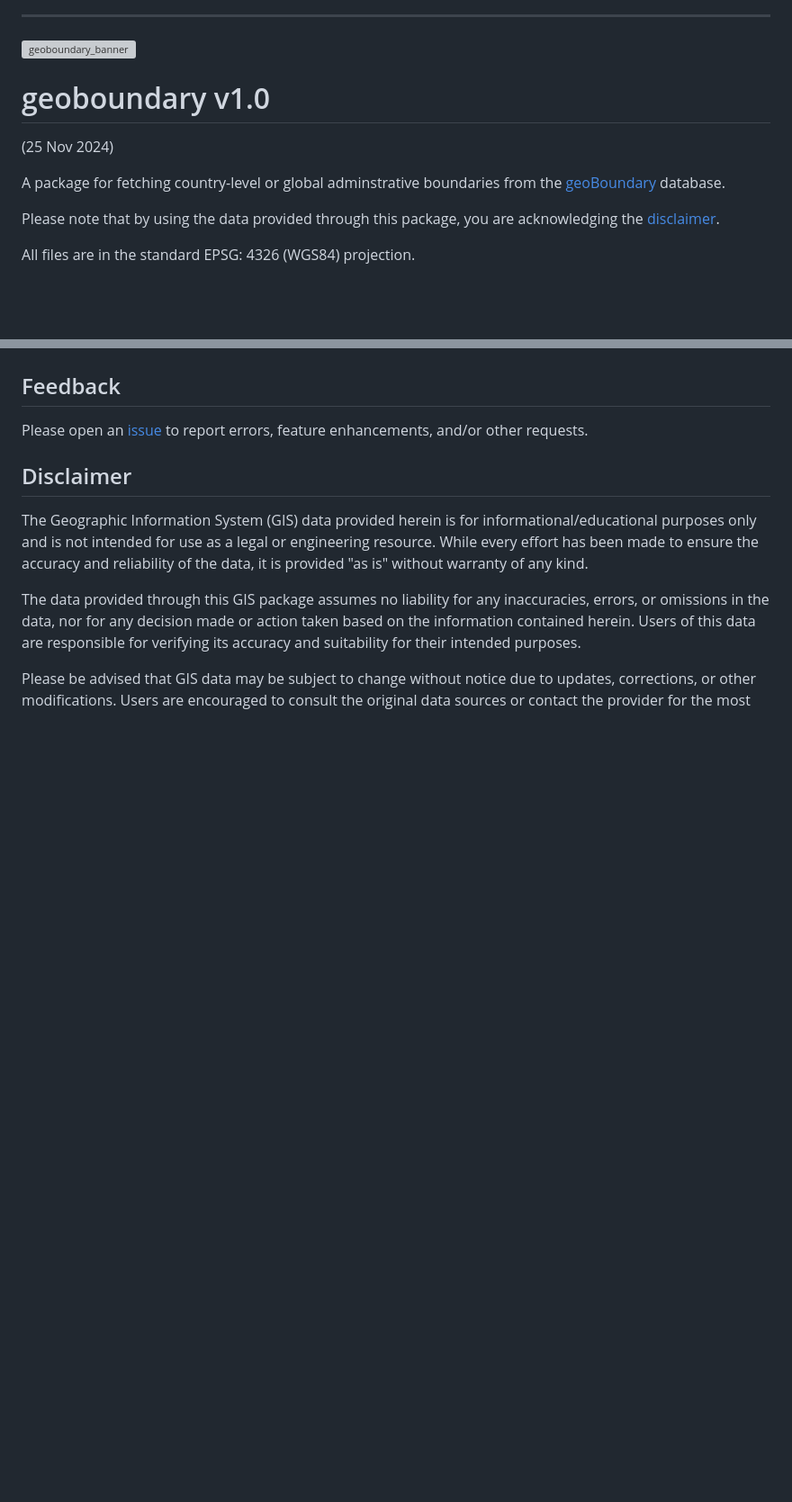
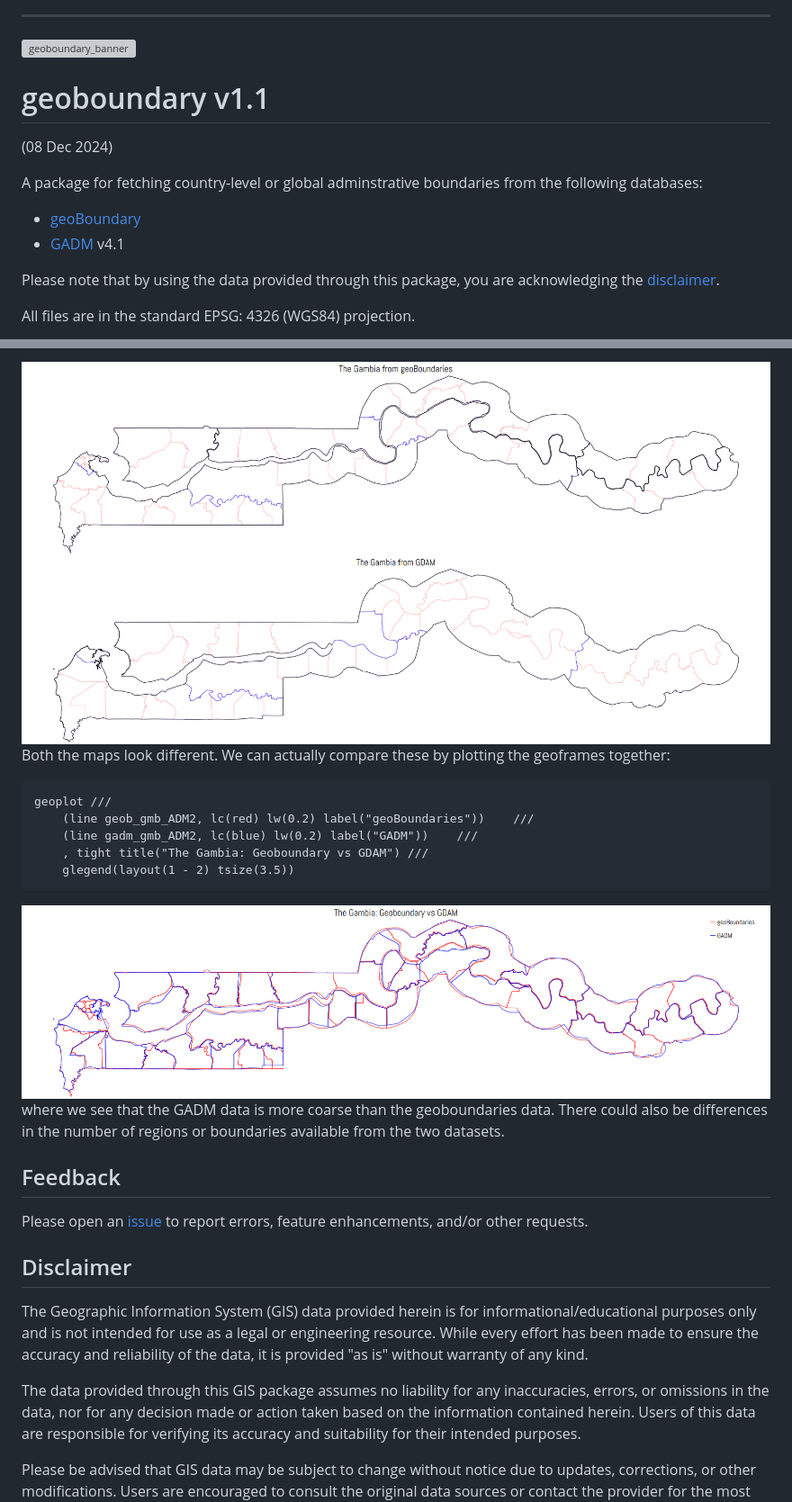
Before and after one commit to asjadnaqvi/stata-geoboundary, a Markdown page: README.md, 2 parts joined by grey strips. Shown at 90% size. GitHub-like rendering; pictures changed too: GIS/geoboundary_gmb1.png (added), GIS/geoboundary_gmb2.png (added), GIS/geoboundary_gmb3.png (added); blank space fills up the shorter version; grey boxes are pictures that could not be loaded.

````diff
--- a/README.md
+++ b/README.md
@@ -9,10 +9,12 @@
 
 
 
-# geoboundary v1.0
-(25 Nov 2024)
+# geoboundary v1.1
+(08 Dec 2024)
 
-A package for fetching country-level or global adminstrative boundaries from the [geoBoundary](https://www.geoboundaries.org/) database.
+A package for fetching country-level or global adminstrative boundaries from the following databases:
+-    [geoBoundary](https://www.geoboundaries.org/)
+-    [GADM](https://gadm.org/) v4.1
 
 Please note that by using the data provided through this package, you are acknowledging the [disclaimer](#Disclaimer).
 
@@ -221,3 +353,22 @@ geoplot ///
+<img src="/GIS/geoboundary_gmb1.png" width="100%">
+
+<img src="/GIS/geoboundary_gmb2.png" width="100%">
+
+Both the maps look different. We can actually compare these by plotting the geoframes together:
+
+```stata
+geoplot ///
+	(line geob_gmb_ADM2, lc(red) lw(0.2) label("geoBoundaries"))	///
+	(line gadm_gmb_ADM2, lc(blue) lw(0.2) label("GADM"))	///
+	, tight title("The Gambia: Geoboundary vs GDAM") ///
+	glegend(layout(1 - 2) tsize(3.5))
+```
+
+<img src="/GIS/geoboundary_gmb3.png" width="100%">
+
+where we see that the GADM data is more coarse than the geoboundaries data. There could also be differences in the number of regions or boundaries available from the two datasets.
+
+
 ## Feedback
 
 Please open an [issue](https://github.com/asjadnaqvi/stata-geoboundary/issues) to report errors, feature enhancements, and/or other requests.
````
Also changed, not shown: other parts of README.md (+146 -8 lines), GIS/geoboundary_mex1.png (added), GIS/geoboundary_mex2.png (added), 5 other files.
